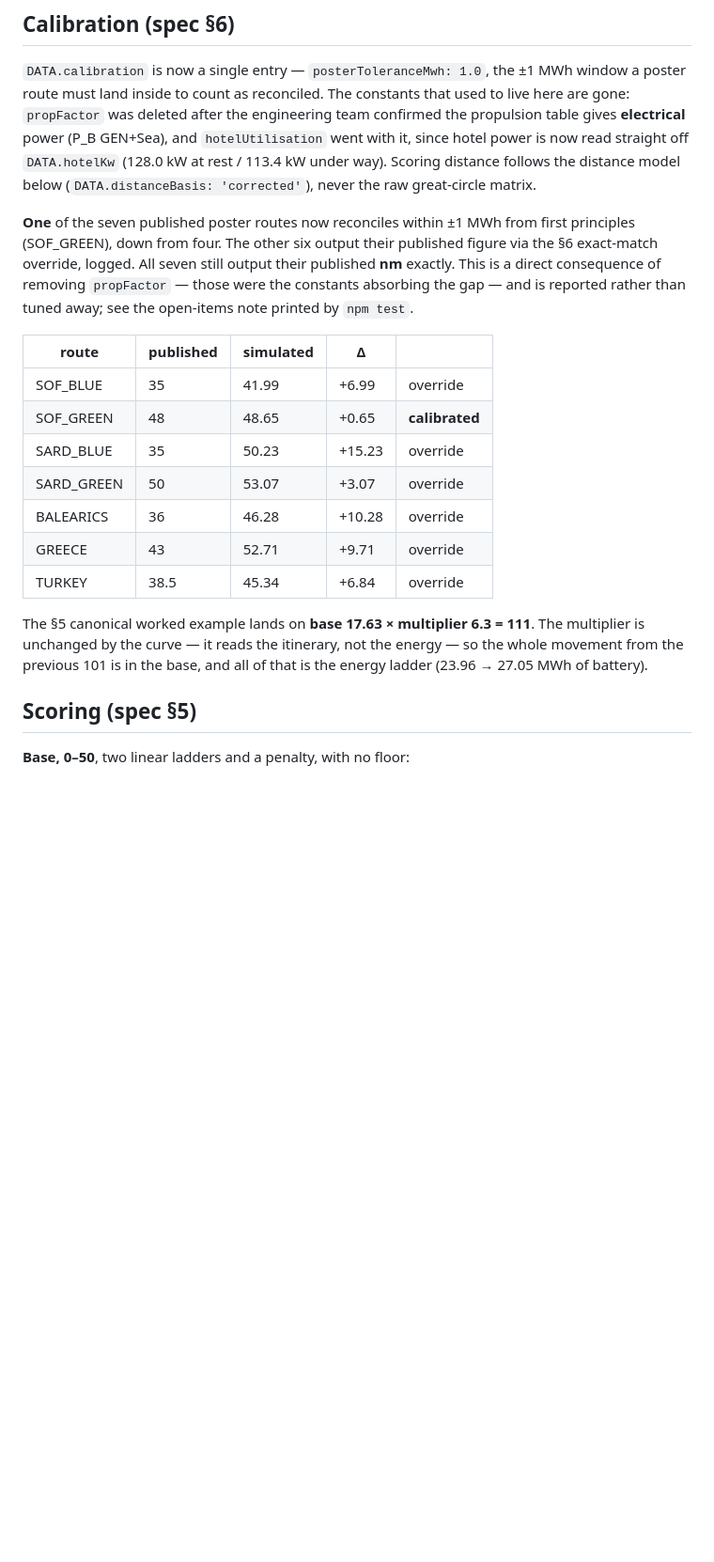
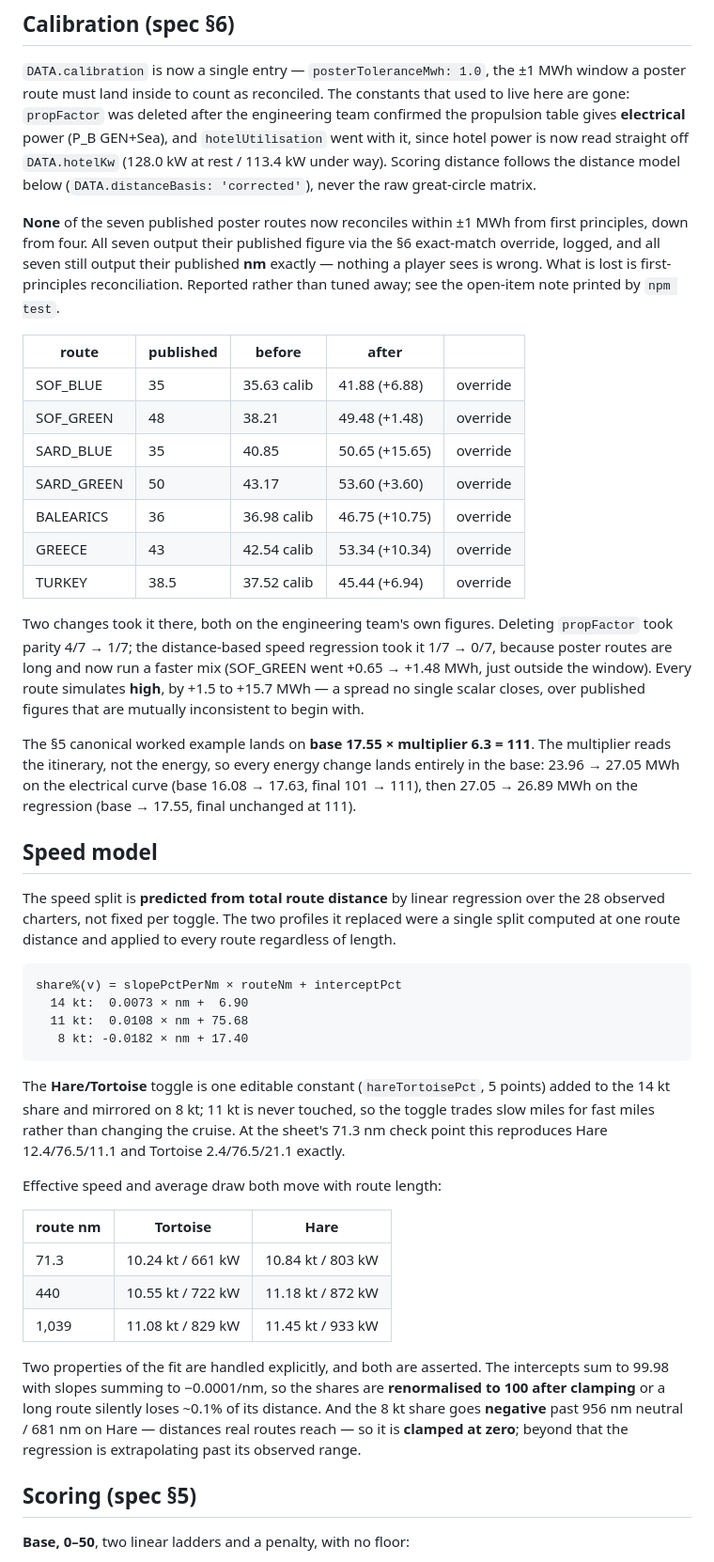
Before and after one commit to 9DotPuzzle/LEIP, a Markdown page: README.md, the part around one of its changes. Shown at 94% size. Drawn GitHub-style; blank space fills up the shorter version.

````diff
--- a/README.md
+++ b/README.md
@@ -51,27 +51,70 @@ read straight off `DATA.hotelKw` (128.0 kW at rest / 113.4 kW under way).
 Scoring distance follows the distance model below
 (`DATA.distanceBasis: 'corrected'`), never the raw great-circle matrix.
 
-**One** of the seven published poster routes now reconciles within ±1 MWh from
-first principles (SOF_GREEN), down from four. The other six output their
-published figure via the §6 exact-match override, logged. All seven still
-output their published **nm** exactly. This is a direct consequence of removing
-`propFactor` — those were the constants absorbing the gap — and is reported
-rather than tuned away; see the open-items note printed by `npm test`.
+**None** of the seven published poster routes now reconciles within ±1 MWh from
+first principles, down from four. All seven output their published figure via
+the §6 exact-match override, logged, and all seven still output their published
+**nm** exactly — nothing a player sees is wrong. What is lost is first-principles
+reconciliation. Reported rather than tuned away; see the open-item note printed
+by `npm test`.
 
-| route | published | simulated | Δ | |
+| route | published | before | after | |
 |---|---|---|---|---|
-| SOF_BLUE | 35 | 41.99 | +6.99 | override |
-| SOF_GREEN | 48 | 48.65 | +0.65 | **calibrated** |
-| SARD_BLUE | 35 | 50.23 | +15.23 | override |
-| SARD_GREEN | 50 | 53.07 | +3.07 | override |
-| BALEARICS | 36 | 46.28 | +10.28 | override |
-| GREECE | 43 | 52.71 | +9.71 | override |
-| TURKEY | 38.5 | 45.34 | +6.84 | override |
+| SOF_BLUE | 35 | 35.63 calib | 41.88 (+6.88) | override |
+| SOF_GREEN | 48 | 38.21 | 49.48 (+1.48) | override |
+| SARD_BLUE | 35 | 40.85 | 50.65 (+15.65) | override |
+| SARD_GREEN | 50 | 43.17 | 53.60 (+3.60) | override |
+| BALEARICS | 36 | 36.98 calib | 46.75 (+10.75) | override |
+| GREECE | 43 | 42.54 calib | 53.34 (+10.34) | override |
+| TURKEY | 38.5 | 37.52 calib | 45.44 (+6.94) | override |
 
-The §5 canonical worked example lands on **base 17.63 × multiplier 6.3 = 111**.
-The multiplier is unchanged by the curve — it reads the itinerary, not the
-energy — so the whole movement from the previous 101 is in the base, and all of
-that is the energy ladder (23.96 → 27.05 MWh of battery).
+Two changes took it there, both on the engineering team's own figures. Deleting
+`propFactor` took parity 4/7 → 1/7; the distance-based speed regression took it
+1/7 → 0/7, because poster routes are long and now run a faster mix (SOF_GREEN
+went +0.65 → +1.48 MWh, just outside the window). Every route simulates **high**,
+by +1.5 to +15.7 MWh — a spread no single scalar closes, over published figures
+that are mutually inconsistent to begin with.
+
+The §5 canonical worked example lands on **base 17.55 × multiplier 6.3 = 111**.
+The multiplier reads the itinerary, not the energy, so every energy change lands
+entirely in the base: 23.96 → 27.05 MWh on the electrical curve (base 16.08 →
+17.63, final 101 → 111), then 27.05 → 26.89 MWh on the regression (base → 17.55,
+final unchanged at 111).
+
+## Speed model
+
+The speed split is **predicted from total route distance** by linear regression
+over the 28 observed charters, not fixed per toggle. The two profiles it
+replaced were a single split computed at one route distance and applied to every
+route regardless of length.
+
+```
+share%(v) = slopePctPerNm × routeNm + interceptPct
+  14 kt:  0.0073 × nm +  6.90
+  11 kt:  0.0108 × nm + 75.68
+   8 kt: -0.0182 × nm + 17.40
+```
+
+The **Hare/Tortoise** toggle is one editable constant (`hareTortoisePct`, 5
+points) added to the 14 kt share and mirrored on 8 kt; 11 kt is never touched,
+so the toggle trades slow miles for fast miles rather than changing the cruise.
+At the sheet's 71.3 nm check point this reproduces Hare 12.4/76.5/11.1 and
+Tortoise 2.4/76.5/21.1 exactly.
+
+Effective speed and average draw both move with route length:
+
+| route nm | Tortoise | Hare |
+|---|---|---|
+| 71.3 | 10.24 kt / 661 kW | 10.84 kt / 803 kW |
+| 440 | 10.55 kt / 722 kW | 11.18 kt / 872 kW |
+| 1,039 | 11.08 kt / 829 kW | 11.45 kt / 933 kW |
+
+Two properties of the fit are handled explicitly, and both are asserted. The
+intercepts sum to 99.98 with slopes summing to −0.0001/nm, so the shares are
+**renormalised to 100 after clamping** or a long route silently loses ~0.1% of
+its distance. And the 8 kt share goes **negative** past 956 nm neutral / 681 nm
+on Hare — distances real routes reach — so it is **clamped at zero**; beyond
+that the regression is extrapolating past its observed range.
 
 ## Scoring (spec §5)
 
````
Also changed, not shown: other parts of README.md (+83 -46 lines).
